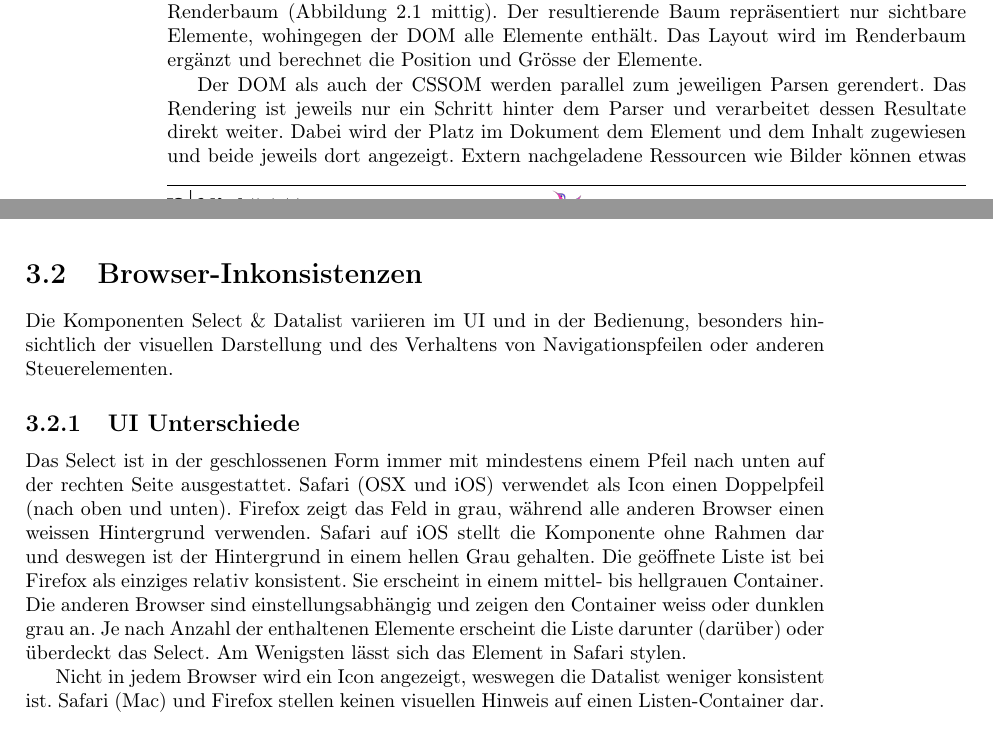
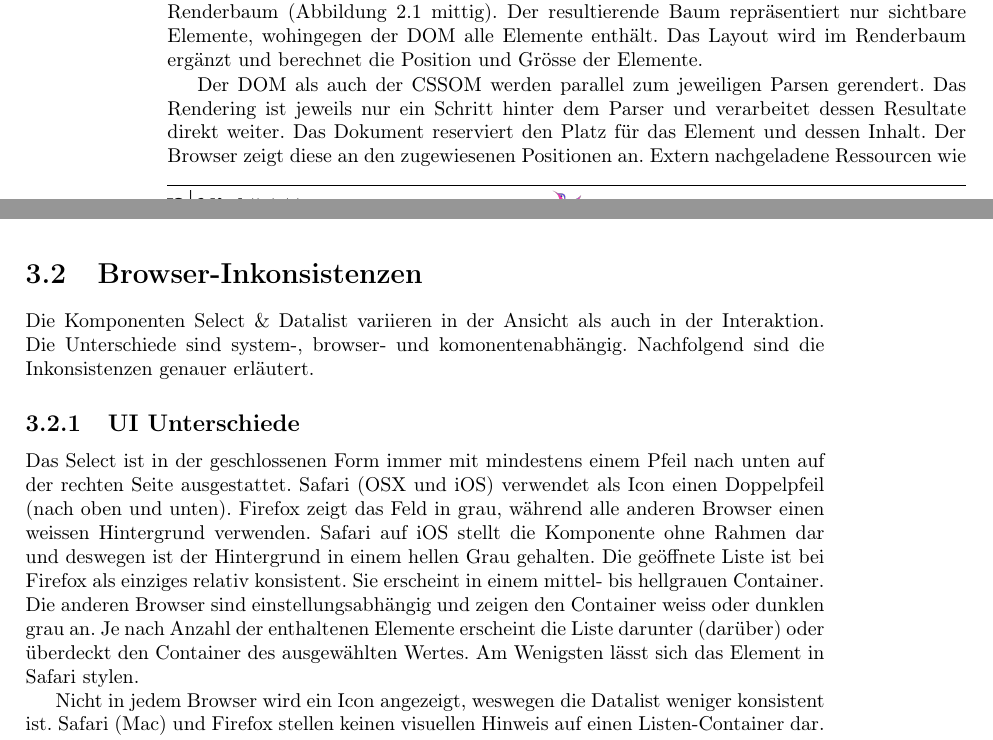
Before and after one commit to fhnw-ramonamarti/fhnw-ramonamarti, a LaTeX thesis (ip6/latex-docs/main.tex, which reads ip6/latex-docs/chapters/basics.tex, ip6/latex-docs/chapters/existingComponents.tex): two parts of pages 11 and 18 of 57, joined at a grey line, cut so that both start at the same text. Compiled offline with pdfLaTeX.

Commit message:
fix doc content

```diff
--- a/ip6/latex-docs/chapters/basics.tex
+++ b/ip6/latex-docs/chapters/basics.tex
@@ -118,7 +118,8 @@ Das Layout wird im Renderbaum ergänzt und berechnet die Position und Grösse de
 
 Der DOM als auch der CSSOM werden parallel zum jeweiligen Parsen gerendert.
 Das Rendering ist jeweils nur ein Schritt hinter dem Parser und verarbeitet dessen Resultate direkt weiter.
-Dabei wird der Platz im Dokument dem Element und dem Inhalt zugewiesen und beide jeweils dort angezeigt. % todo rewrite
+Das Dokument reserviert den Platz für das Element und dessen Inhalt.
+Der Browser zeigt diese an den zugewiesenen Positionen an.
 Extern nachgeladene Ressourcen wie Bilder können etwas länger dauern, weswegen die Seiten manchmal ohne diese vorgeladen werden.
 
 Stösst der HTML-Parser auf ein \texttt{script}-Tag, stoppt dieser den Prozess des HTML-Parsen bis das Script fertig ausgeführt ist - ausser das Tag enthält das \texttt{async}-Attribut.
--- a/ip6/latex-docs/chapters/existingComponents.tex
+++ b/ip6/latex-docs/chapters/existingComponents.tex
@@ -250,11 +250,12 @@ Generell kann das normale Input-Feld relativ gut designed werden - im Vergleich
 
 
 \clearpage
-\section{Browser-Inkonsistenzen} % todo vllt anpassen abschnitt
+\section{Browser-Inkonsistenzen}
 \label{sec:browserInconsistency}
 
-Die Komponenten Select \& Datalist variieren im UI und in der Bedienung,
-besonders hinsichtlich der visuellen Darstellung und des Verhaltens von Navigationspfeilen oder anderen Steuerelementen.
+Die Komponenten Select \& Datalist variieren in der Ansicht als auch in der Interaktion.
+Die Unterschiede sind system-, browser- und komonentenabhängig.
+Nachfolgend sind die Inkonsistenzen genauer erläutert.
 
 
 \subsection{UI Unterschiede}
@@ -267,7 +268,7 @@ Safari auf iOS stellt die Komponente ohne Rahmen dar und deswegen ist der Hinter
 Die geöffnete Liste ist bei Firefox als einziges relativ konsistent.
 Sie erscheint in einem mittel- bis hellgrauen Container.
 Die anderen Browser sind einstellungsabhängig und zeigen den Container weiss oder dunklen grau an.
-Je nach Anzahl der enthaltenen Elemente erscheint die Liste darunter (darüber) oder überdeckt das Select. % todo anders folmulieren select zu generell
+Je nach Anzahl der enthaltenen Elemente erscheint die Liste darunter (darüber) oder überdeckt den Container des ausgewählten Wertes.
 Am Wenigsten lässt sich das Element in Safari stylen.
 
 Nicht in jedem Browser wird ein Icon angezeigt, weswegen die Datalist weniger konsistent ist.
```
